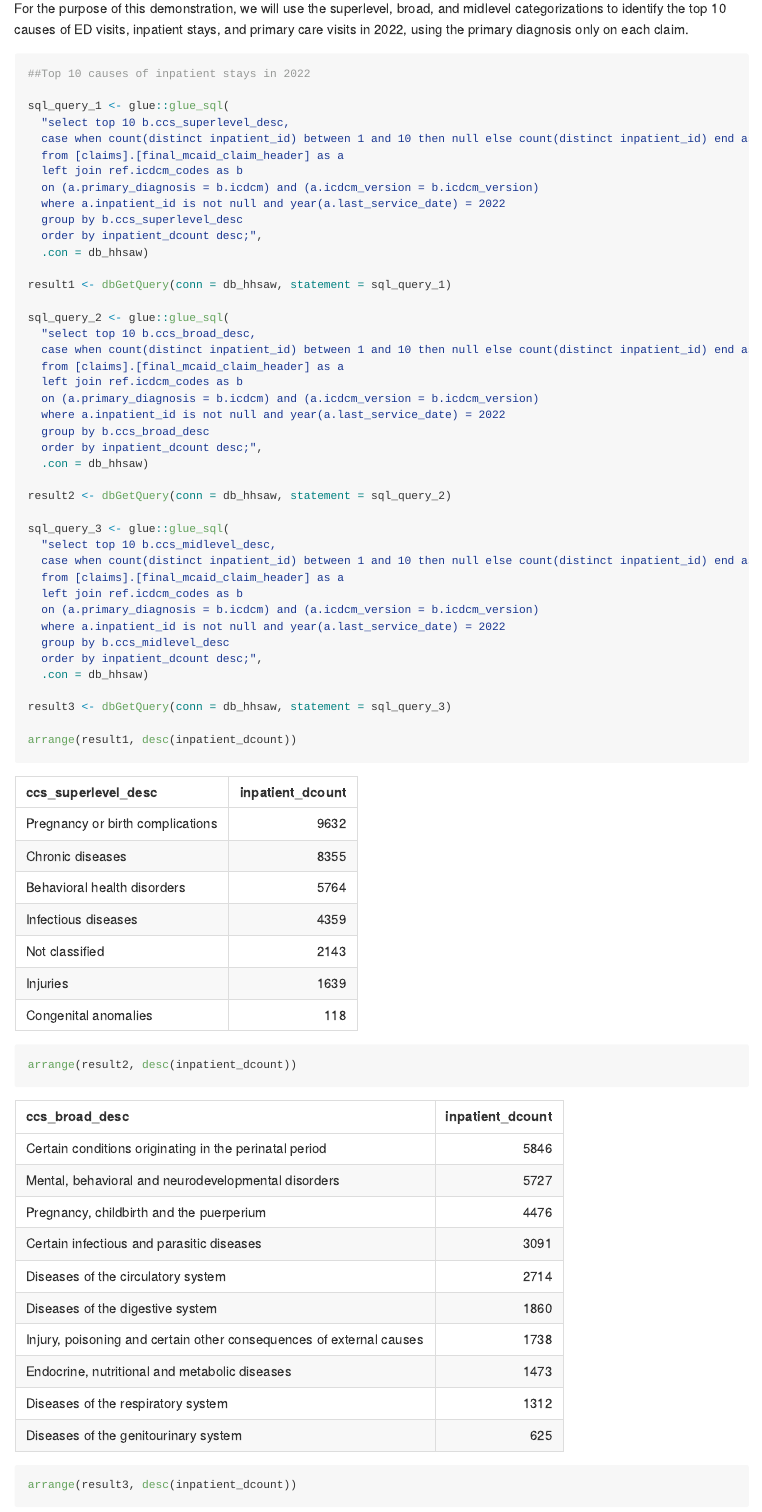
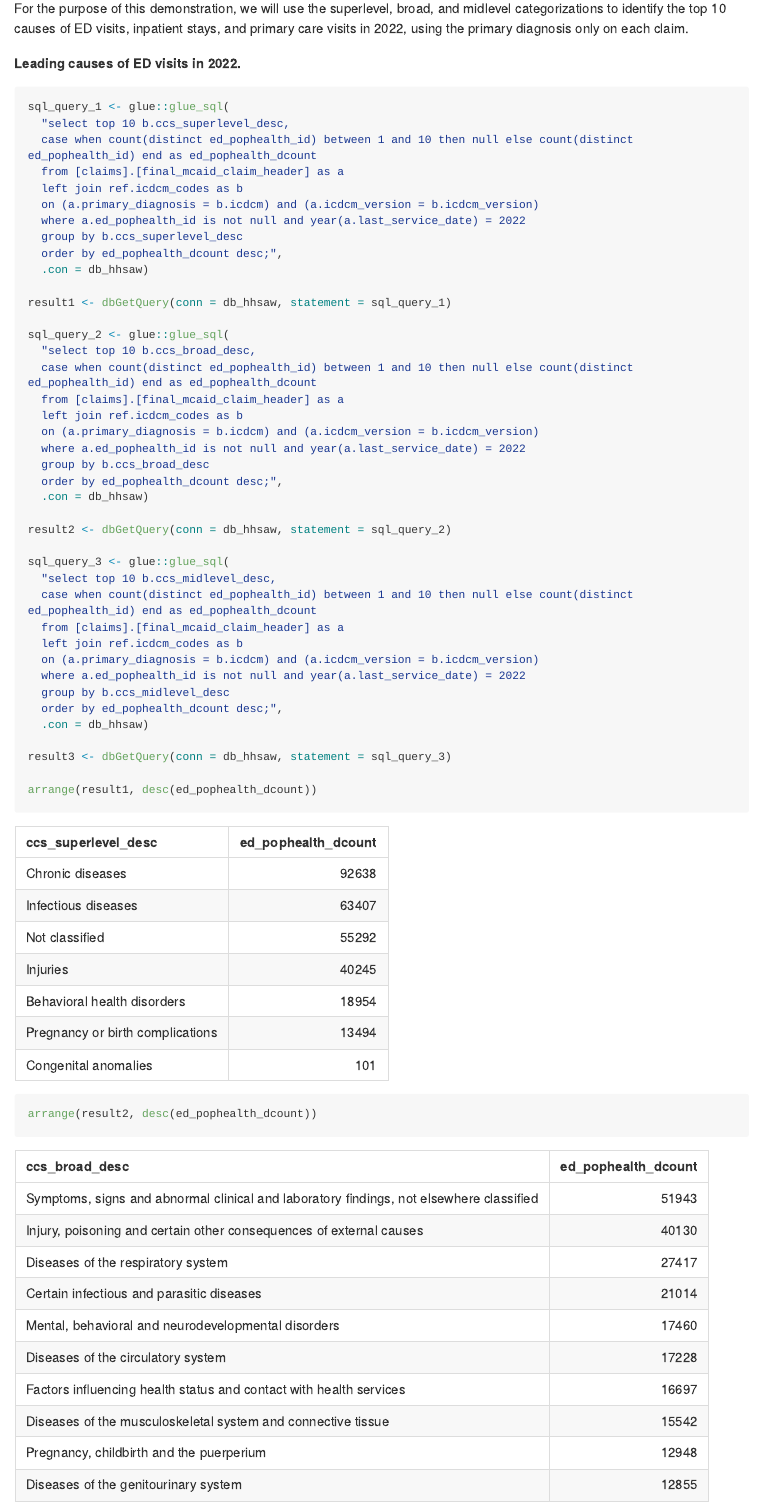
Before and after one commit to PHSKC-APDE/training, an R Markdown document (claims/eli_mcaid_claims_101.Rmd): the page in a window 1100 px wide, from 9760 px down before the commit and from 9830 px down after it, so that both start at the same text. The pictures show the output file claims/eli_mcaid_claims_101.md that the author committed with the source, drawn offline in the style of GitHub; long lines of code are wrapped.

Commit message:
Adding ED and primary care visit top 10 causes

````diff
--- a/claims/eli_mcaid_claims_101.Rmd
+++ b/claims/eli_mcaid_claims_101.Rmd
@@ -362,6 +363,48 @@ The `[ref].[icdcm_codes]` table provides a 4-level cause categorization framewor
 
 For the purpose of this demonstration, we will use the superlevel, broad, and midlevel categorizations to identify the top 10 causes of ED visits, inpatient stays, and primary care visits in 2022, using the primary diagnosis only on each claim.
 
-```{r leading causes}
+**Leading causes of ED visits in 2022.**
 
-##Top 10 causes of inpatient stays in 2022
+```{r leading causes ed}
+
+sql_query_1 <- glue::glue_sql(
+  "select top 10 b.ccs_superlevel_desc,
+  case when count(distinct ed_pophealth_id) between 1 and 10 then null else count(distinct ed_pophealth_id) end as ed_pophealth_dcount
+  from [claims].[final_mcaid_claim_header] as a
+  left join ref.icdcm_codes as b
+  on (a.primary_diagnosis = b.icdcm) and (a.icdcm_version = b.icdcm_version)
+  where a.ed_pophealth_id is not null and year(a.last_service_date) = 2022
+  group by b.ccs_superlevel_desc
+  order by ed_pophealth_dcount desc;",
+  .con = db_hhsaw)
+
+result1 <- dbGetQuery(conn = db_hhsaw, statement = sql_query_1)
+
+sql_query_2 <- glue::glue_sql(
+  "select top 10 b.ccs_broad_desc,
+  case when count(distinct ed_pophealth_id) between 1 and 10 then null else count(distinct ed_pophealth_id) end as ed_pophealth_dcount
+  from [claims].[final_mcaid_claim_header] as a
+  left join ref.icdcm_codes as b
+  on (a.primary_diagnosis = b.icdcm) and (a.icdcm_version = b.icdcm_version)
+  where a.ed_pophealth_id is not null and year(a.last_service_date) = 2022
+  group by b.ccs_broad_desc
+  order by ed_pophealth_dcount desc;",
+  .con = db_hhsaw)
+
+result2 <- dbGetQuery(conn = db_hhsaw, statement = sql_query_2)
+
+sql_query_3 <- glue::glue_sql(
+  "select top 10 b.ccs_midlevel_desc,
+  case when count(distinct ed_pophealth_id) between 1 and 10 then null else count(distinct ed_pophealth_id) end as ed_pophealth_dcount
+  from [claims].[final_mcaid_claim_header] as a
+  left join ref.icdcm_codes as b
+  on (a.primary_diagnosis = b.icdcm) and (a.icdcm_version = b.icdcm_version)
+  where a.ed_pophealth_id is not null and year(a.last_service_date) = 2022
+  group by b.ccs_midlevel_desc
+  order by ed_pophealth_dcount desc;",
+  .con = db_hhsaw)
+
+result3 <- dbGetQuery(conn = db_hhsaw, statement = sql_query_3)
+
+arrange(result1, desc(ed_pophealth_dcount))
+arrange(result2, desc(ed_pophealth_dcount))
````
Also changed, not shown: claims/eli_mcaid_claims_101.md, claims/eli_mcaid_claims_101.Rmd (59 more changed lines).
